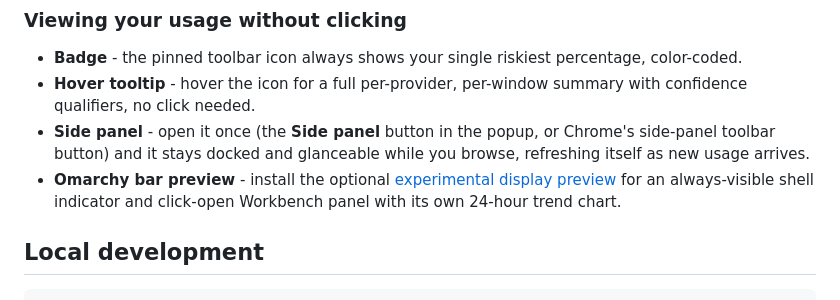
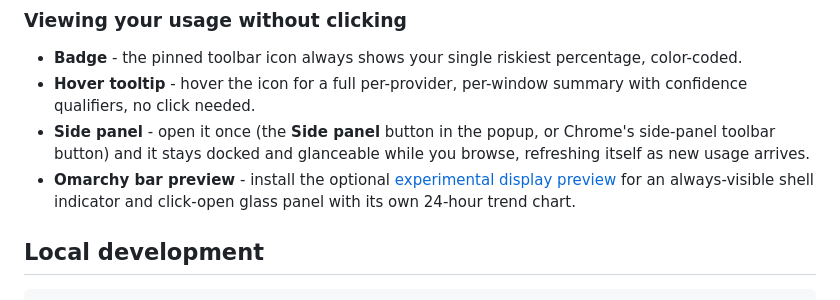
Before and after one commit to DCCA/meterbar, a Markdown page: README.md, the part around the change. Drawn GitHub-style.

Commit message:
docs: name the Omarchy panel by its shipped look

```diff
--- a/README.md
+++ b/README.md
@@ -17,7 +17,7 @@ An optional experimental Omarchy preview adds the same four-channel indicator an
 - **Badge** - the pinned toolbar icon always shows your single riskiest percentage, color-coded.
 - **Hover tooltip** - hover the icon for a full per-provider, per-window summary with confidence qualifiers, no click needed.
 - **Side panel** - open it once (the **Side panel** button in the popup, or Chrome's side-panel toolbar button) and it stays docked and glanceable while you browse, refreshing itself as new usage arrives.
-- **Omarchy bar preview** - install the optional [experimental display preview](companion/README.md) for an always-visible shell indicator and click-open Workbench panel with its own 24-hour trend chart.
+- **Omarchy bar preview** - install the optional [experimental display preview](companion/README.md) for an always-visible shell indicator and click-open glass panel with its own 24-hour trend chart.
 
 ## Local development
 
```
